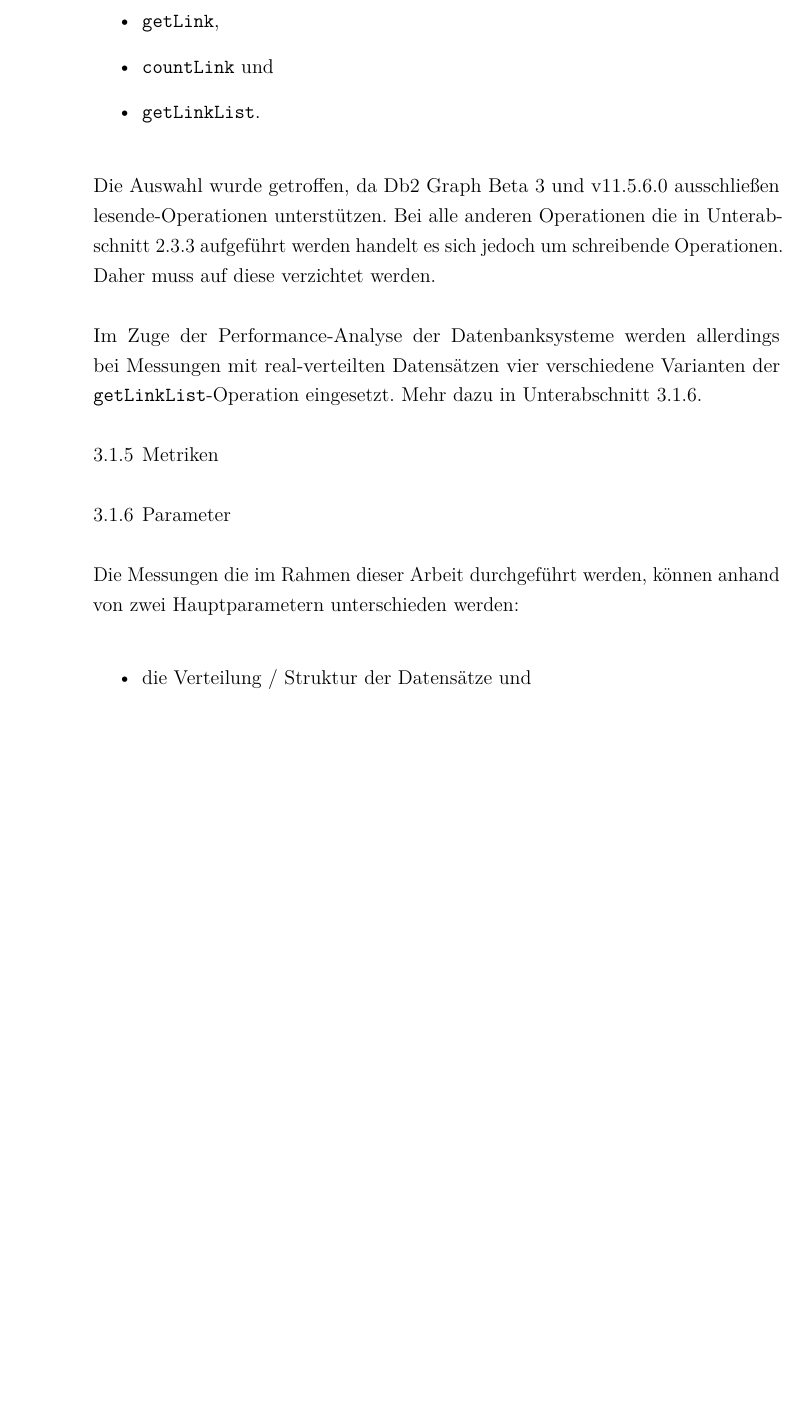
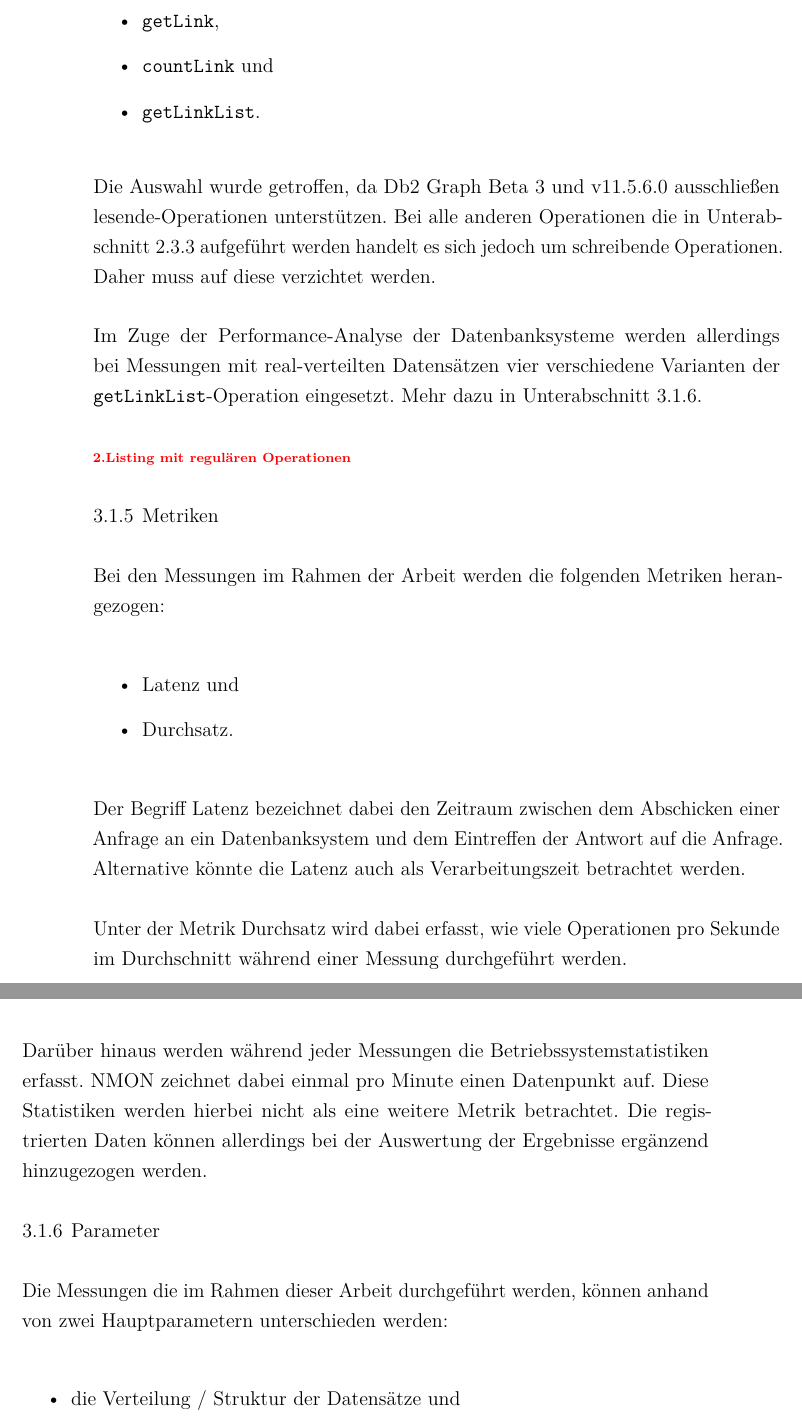
Before and after one commit to RobbyRed98/master-thesis, a LaTeX thesis (document.tex, which reads content/03_Vorgehen/Vorgehen.tex): part of page 59 of 75 before the commit and two parts of pages 59 and 60 of 75 after it, the two joined at a grey line, cut so that both start at the same text, the shorter picture padded with empty space. Compiled offline with pdfLaTeX.

Commit message:
started about query-stil

```diff
--- a/content/03_Vorgehen/Vorgehen.tex
+++ b/content/03_Vorgehen/Vorgehen.tex
@@ -44,8 +44,21 @@ Die Auswahl wurde getroffen, da Db2 Graph Beta 3 und v11.5.6.0 ausschließen les
 
 Im Zuge der Performance-Analyse der Datenbanksysteme werden allerdings bei Messungen mit real-verteilten Datensätzen vier verschiedene Varianten der \texttt{getLinkList}-Operation eingesetzt. Mehr dazu in \autoref{analyse:parameter}.
 
+\todo{Listing mit regulären Operationen}
+
 \subsection{Metriken}
+Bei den Messungen im Rahmen der Arbeit werden die folgenden Metriken herangezogen:
 
+\begin{itemize}
+    \item Latenz und
+    \item Durchsatz.
+\end{itemize}
+
+Der Begriff Latenz bezeichnet dabei den Zeitraum zwischen dem Abschicken einer Anfrage an ein Datenbanksystem und dem Eintreffen der Antwort auf die Anfrage. Alternative könnte die Latenz auch als Verarbeitungszeit betrachtet werden.
+
+Unter der Metrik Durchsatz wird dabei erfasst, wie viele Operationen pro Sekunde im Durchschnitt während einer Messung durchgeführt werden.
+
+Darüber hinaus werden während jeder Messungen die Betriebssystemstatistiken erfasst. NMON zeichnet dabei einmal pro Minute einen Datenpunkt auf. Diese Statistiken werden hierbei nicht als eine weitere Metrik betrachtet. Die registrierten Daten können allerdings bei der Auswertung der Ergebnisse ergänzend hinzugezogen werden.
 
 \subsection{Parameter}
 \label{analyse:parameter}
```
Also changed, not shown: content/03_Vorgehen/Vorgehen.tex (1 more changed lines).
